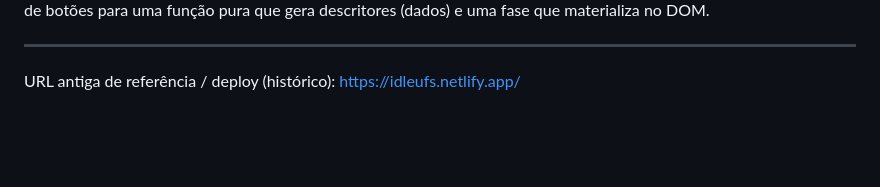
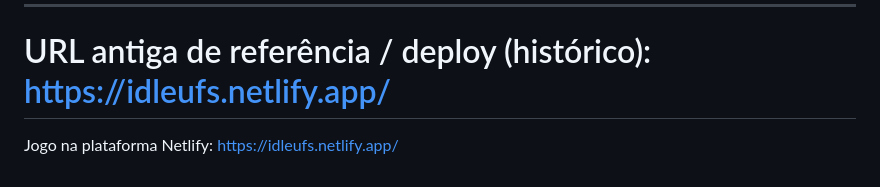
Before and after one commit to jeff421-lab/Factory-Mind, a Markdown page: README.md, the part around the change printed below. GitHub-like rendering; blank space fills up the shorter version.

```diff
--- a/README.md
+++ b/README.md
@@ -159,3 +160,5 @@ Estado do Paradigma Funcional: BOM (núcleo), com efeitos devidamente isolados.
 
 URL antiga de referência / deploy (histórico):
 https://idleufs.netlify.app/
+=======
+Jogo na plataforma Netlify: https://idleufs.netlify.app/
```
Also changed, not shown: other parts of README.md (+1 -0 lines).
